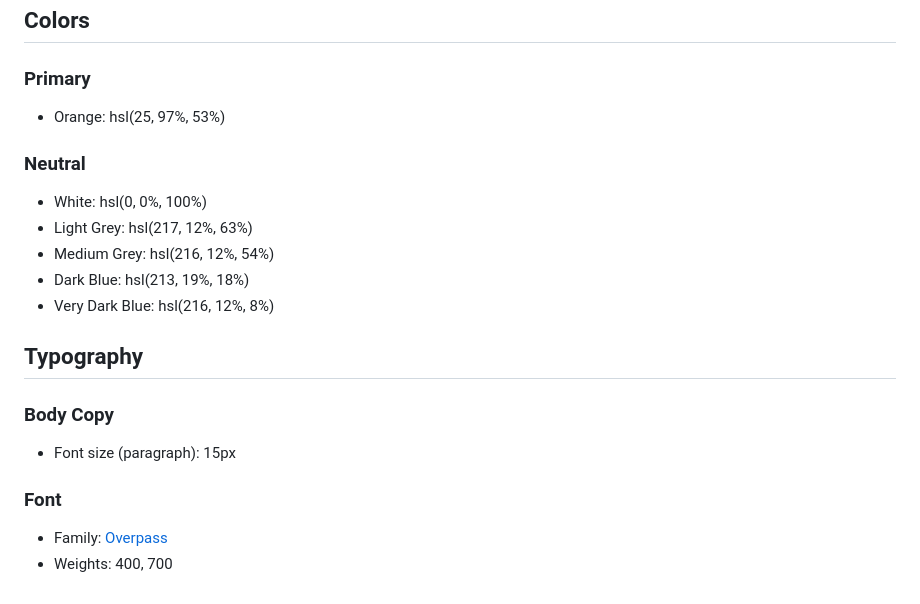
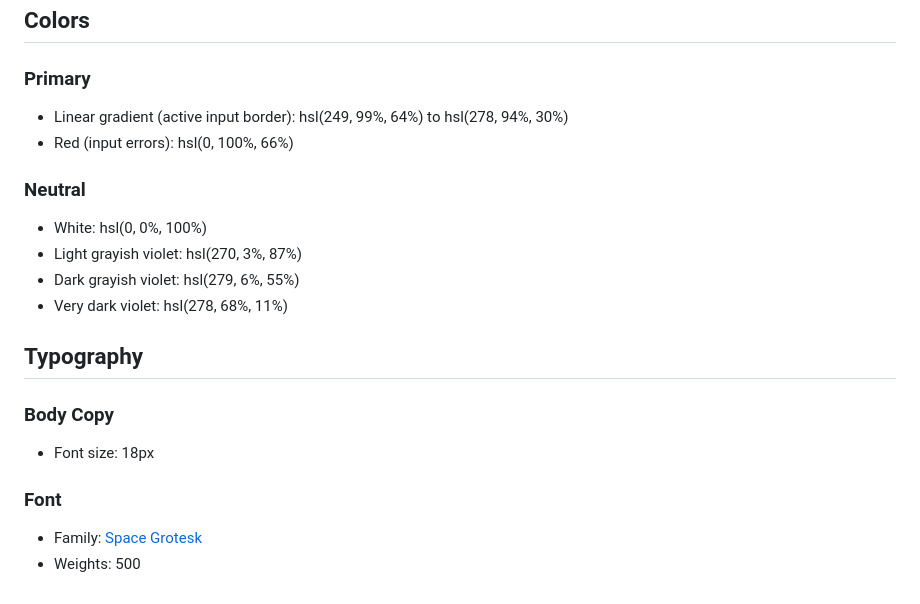
Before and after one commit to Cristhian10-cr/cap10, a Markdown page: style-guide.md, the part around the change. Rendered like a GitHub page.

```diff
--- a/style-guide.md
+++ b/style-guide.md
@@ -11,23 +11,23 @@ The designs were created to the following widths:
 
 ### Primary
 
-- Orange: hsl(25, 97%, 53%)
+- Linear gradient (active input border): hsl(249, 99%, 64%) to hsl(278, 94%, 30%)
+- Red (input errors): hsl(0, 100%, 66%)
 
 ### Neutral
 
 - White: hsl(0, 0%, 100%)
-- Light Grey: hsl(217, 12%, 63%)
-- Medium Grey: hsl(216, 12%, 54%)
-- Dark Blue: hsl(213, 19%, 18%)
-- Very Dark Blue: hsl(216, 12%, 8%)
+- Light grayish violet: hsl(270, 3%, 87%)
+- Dark grayish violet: hsl(279, 6%, 55%)
+- Very dark violet: hsl(278, 68%, 11%)
 
 ## Typography
 
 ### Body Copy
 
-- Font size (paragraph): 15px
+- Font size: 18px
 
 ### Font
 
-- Family: [Overpass](https://fonts.google.com/specimen/Overpass)
-- Weights: 400, 700
+- Family: [Space Grotesk](https://fonts.google.com/specimen/Space+Grotesk)
+- Weights: 500
```
Also changed, not shown: README-template.md (+8 -6 lines), README.md (+19 -8 lines), images/bg-card-back.png (added), images/bg-card-front.png (added), images/bg-main-desktop.png (added), images/bg-main-mobile.png (added), 5 other files.
